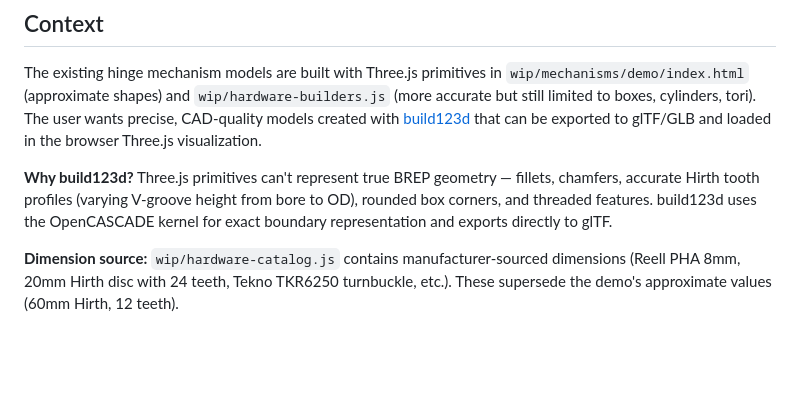
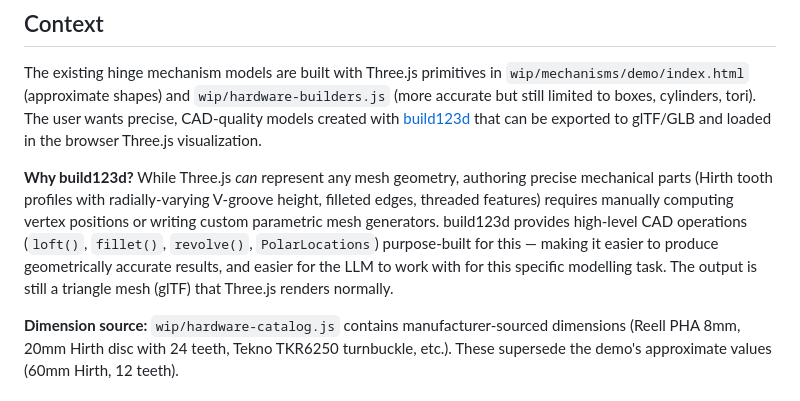
Before and after one commit to ergonomic-keyboard/hinge-modelling, a Markdown page: PLAN.md, the part around the change. Rendered like a GitHub page; blank space fills up the shorter version.

Commit message:
Improved motivation.

```diff
--- a/PLAN.md
+++ b/PLAN.md
@@ -4,7 +4,7 @@
 
 The existing hinge mechanism models are built with Three.js primitives in `wip/mechanisms/demo/index.html` (approximate shapes) and `wip/hardware-builders.js` (more accurate but still limited to boxes, cylinders, tori). The user wants precise, CAD-quality models created with [build123d](https://github.com/gumyr/build123d) that can be exported to glTF/GLB and loaded in the browser Three.js visualization.
 
-**Why build123d?** Three.js primitives can't represent true BREP geometry — fillets, chamfers, accurate Hirth tooth profiles (varying V-groove height from bore to OD), rounded box corners, and threaded features. build123d uses the OpenCASCADE kernel for exact boundary representation and exports directly to glTF.
+**Why build123d?** While Three.js *can* represent any mesh geometry, authoring precise mechanical parts (Hirth tooth profiles with radially-varying V-groove height, filleted edges, threaded features) requires manually computing vertex positions or writing custom parametric mesh generators. build123d provides high-level CAD operations (`loft()`, `fillet()`, `revolve()`, `PolarLocations`) purpose-built for this — making it easier to produce geometrically accurate results, and easier for the LLM to work with for this specific modelling task. The output is still a triangle mesh (glTF) that Three.js renders normally.
 
 **Dimension source:** `wip/hardware-catalog.js` contains manufacturer-sourced dimensions (Reell PHA 8mm, 20mm Hirth disc with 24 teeth, Tekno TKR6250 turnbuckle, etc.). These supersede the demo's approximate values (60mm Hirth, 12 teeth).
 
```
